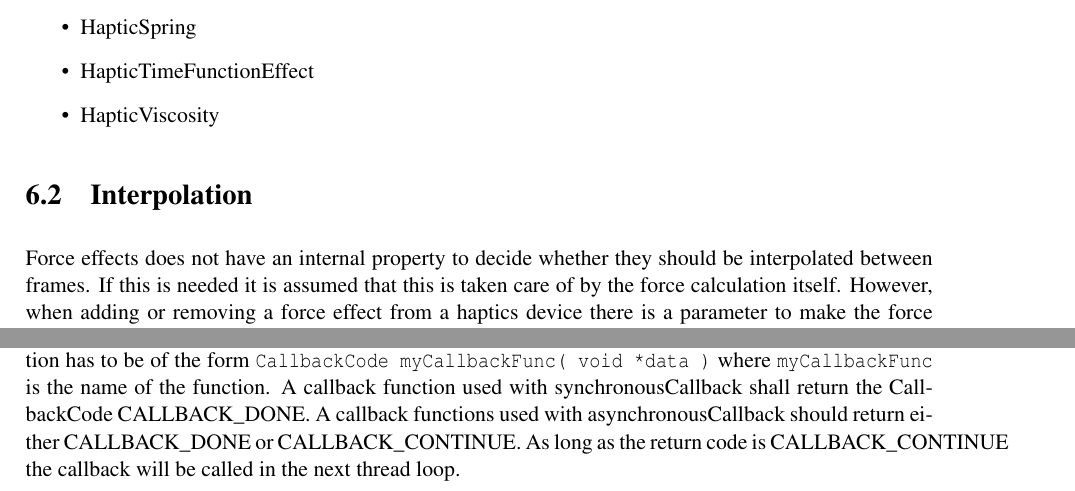
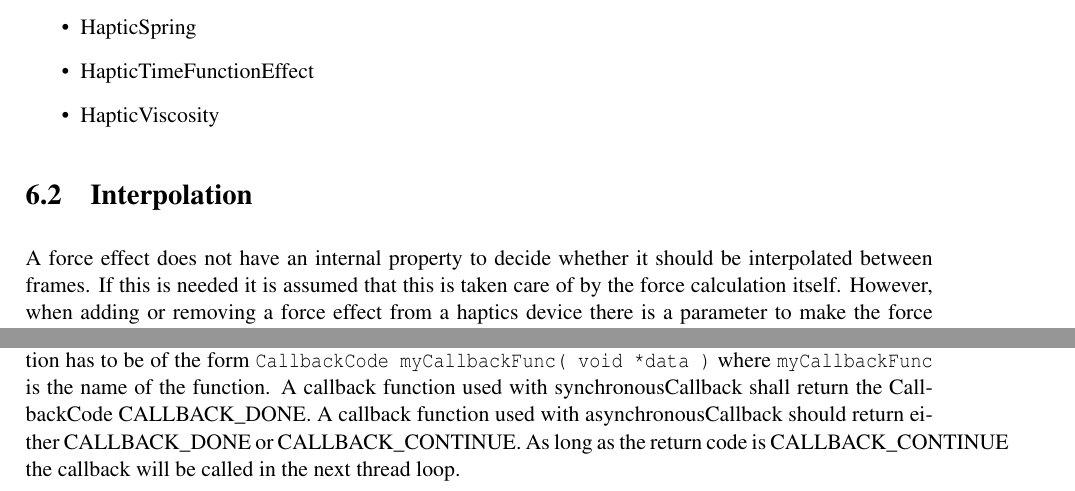
Before and after one commit to ChristianFrisson/HAPI, a LaTeX document (doc/main.tex, which reads doc/forceeffects.tex, doc/threads.tex): two parts of pages 20 and 25 of 27, joined at a grey line, cut so that both start at the same text. Compiled offline with pdfLaTeX.

Commit message:
Additional fixes suggested by Dharani.
T1784

git-svn-id: https://www.h3dapi.org:8090/HAPI/trunk@980 f896c5a5-350d-0410-967e-bc877d8f5295

```diff
--- a/doc/forceeffects.tex
+++ b/doc/forceeffects.tex
@@ -20,7 +20,7 @@ The force effects available in HAPI are:
 \end{itemize}
 
 \section{Interpolation}
-Force effects does not have an internal property to decide whether they
+A force effect does not have an internal property to decide whether it
 should be interpolated between frames. If this is needed it is assumed
 that this is taken care of by the force calculation itself. However,
 when adding or removing a force effect from a haptics device there
--- a/doc/threads.tex
+++ b/doc/threads.tex
@@ -119,7 +119,7 @@ The argument {\ttfamily func} in the above functions contains the callback funct
 execute. The callback function has to be of the form
 {\ttfamily CallbackCode myCallbackFunc( void *data )} where {\ttfamily myCallbackFunc} is the name of
 the function. A callback function used with synchronousCallback shall
-return the CallbackCode CALLBACK\_DONE. A callback functions used with
+return the CallbackCode CALLBACK\_DONE. A callback function used with
 asynchronousCallback should return either CALLBACK\_DONE or CALLBACK\_CONTINUE.
 As long as the return code is CALLBACK\_CONTINUE the callback will be called in
 the next thread loop.
```
Also changed, not shown: doc/devicehandling.tex (+1 -1 lines), doc/geometries.tex (+1 -1 lines), doc/renderers.tex (+1 -1 lines).
